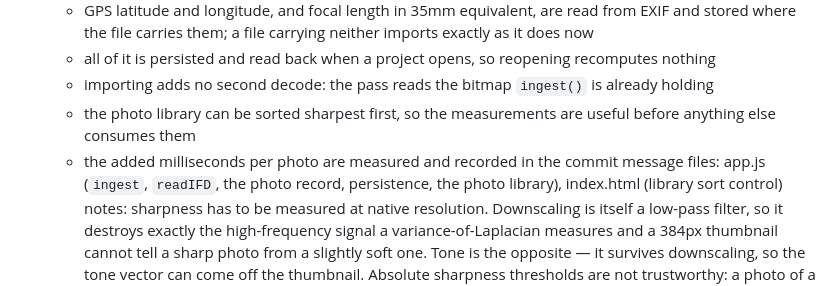
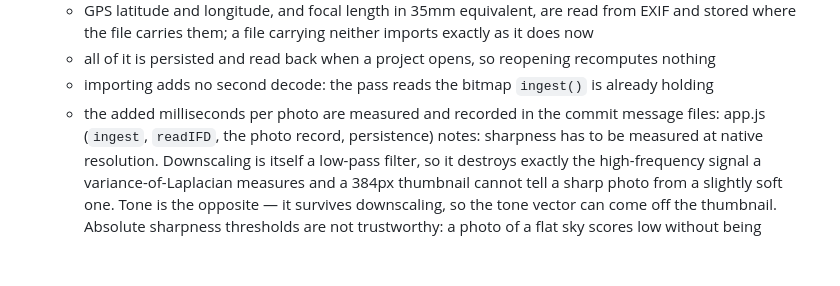
Before and after one commit to 8bitbish/grid-collage, a Markdown page: docs/BACKLOG.md, the part around the change. Rendered like a GitHub page; blank space fills up the shorter version.

Commit message:
Drop a criterion I invented, and leave the measuring entry open
The measuring entry asked for the library to be sortable sharpest first. Nobody
asked for that: it came from c0654ef, my own commit writing these entries, and
the reasoning was that the entry wanted a standalone payoff. That is backlog
hygiene, not a requirement, and it was caught before it got built.

Briefly replaced with an entry for what was floated instead — a choice of order
plus a mark on the strong photos — and that is removed too, because the answer
was that it is not the way. Grouping by time and place into events is.

The entry stays unticked, and this is the part worth recording: it has an unmet
criterion. GPS latitude and longitude and focal length are still not read from
EXIF — zero occurrences in app.js, and readIFD still handles only ASCII and LONG
tags, where GPS coordinates are RATIONAL. The pixel measurements shipped and the
location half did not, and I was about to tick it anyway. Location is exactly
what the deck builder needs to group a trip into events, so that is next.

Docs only, no version stamp change.

Co-Authored-By: Claude Opus 5 <noreply@anthropic.com>
Claude-Session: https://claude.ai/code/session_016P2hgN7bnuwFqi6CPRmnmz

```diff
--- a/docs/BACKLOG.md
+++ b/docs/BACKLOG.md
@@ -213,12 +213,9 @@ depends on is simply wrong, and that much can be put right without asking.
       recomputes nothing
     - importing adds no second decode: the pass reads the bitmap `ingest()`
       is already holding
-    - the photo library can be sorted sharpest first, so the measurements are
-      useful before anything else consumes them
     - the added milliseconds per photo are measured and recorded in the
       commit message
-  files: app.js (`ingest`, `readIFD`, the photo record, persistence, the
-    photo library), index.html (library sort control)
+  files: app.js (`ingest`, `readIFD`, the photo record, persistence)
   notes: sharpness has to be measured at native resolution. Downscaling is
     itself a low-pass filter, so it destroys exactly the high-frequency
     signal a variance-of-Laplacian measures and a 384px thumbnail cannot tell
```
